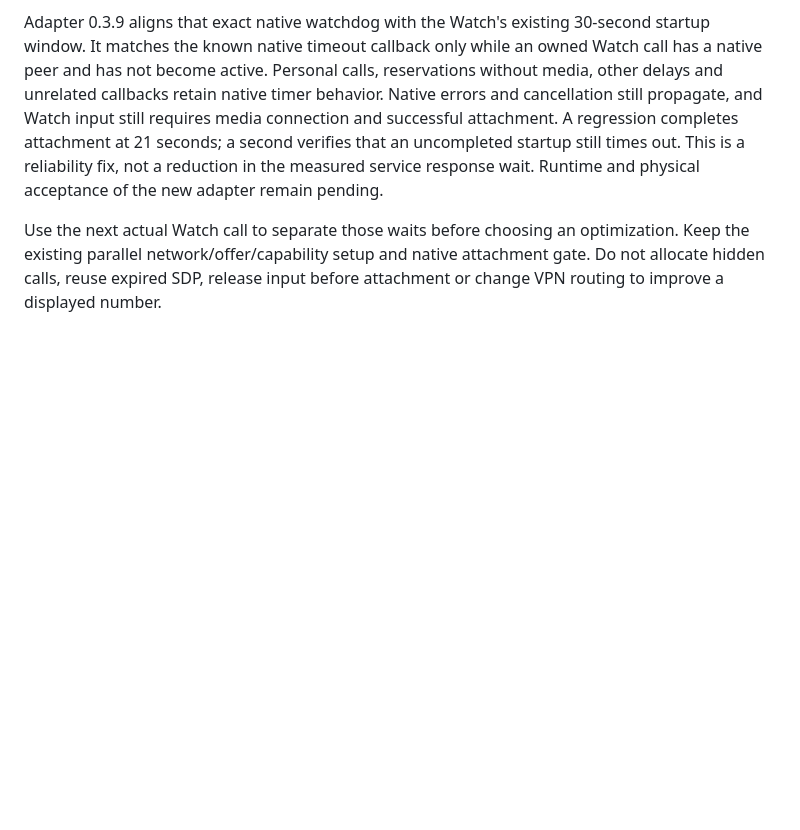
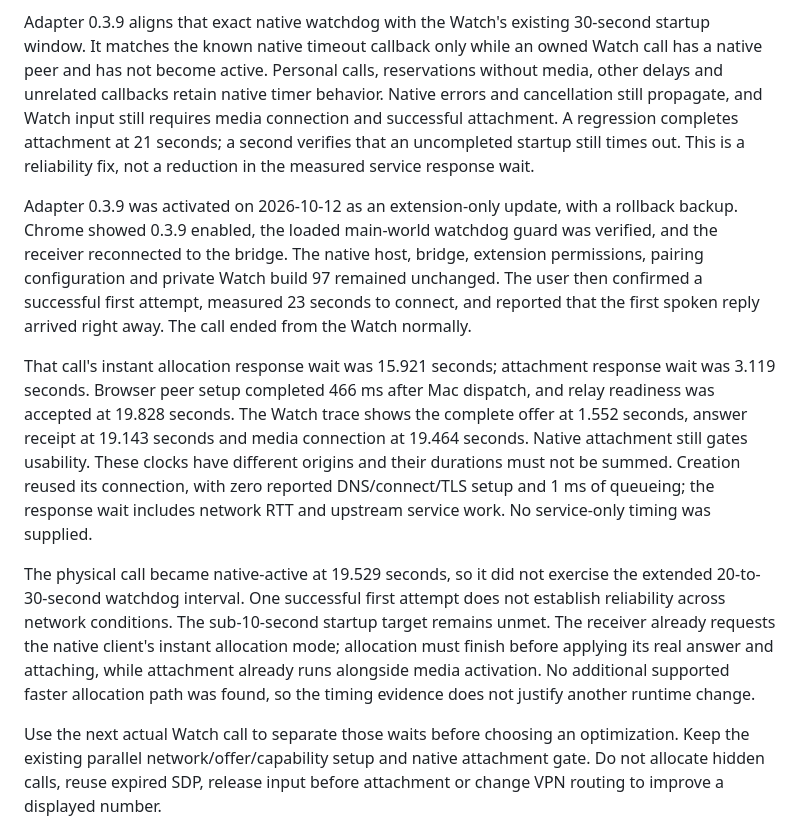
Before and after one commit to Bughunter-Geek/agentic-wear, a Markdown page: docs/native-dot-live-voice.md, the part around the change. GitHub-like rendering; blank space fills up the shorter version.

Commit message:
docs: record receiver 0.3.9 Watch timing and latency limit

```diff
--- a/docs/native-dot-live-voice.md
+++ b/docs/native-dot-live-voice.md
@@ -190,8 +190,34 @@ native timer behavior. Native errors and cancellation still propagate, and
 Watch input still requires media connection and successful attachment. A
 regression completes attachment at 21 seconds; a second verifies that an
 uncompleted startup still times out. This is a reliability fix, not a reduction
-in the measured service response wait. Runtime and physical acceptance of the
-new adapter remain pending.
+in the measured service response wait.
+
+Adapter 0.3.9 was activated on 2026-10-12 as an extension-only update, with a
+rollback backup. Chrome showed 0.3.9 enabled, the loaded main-world watchdog
+guard was verified, and the receiver reconnected to the bridge. The native host,
+bridge, extension permissions, pairing configuration and private Watch build 97
+remained unchanged. The user then confirmed a successful first attempt, measured
+23 seconds to connect, and reported that the first spoken reply arrived right
+away. The call ended from the Watch normally.
+
+That call's instant allocation response wait was 15.921 seconds; attachment
+response wait was 3.119 seconds. Browser peer setup completed 466 ms after Mac
+dispatch, and relay readiness was accepted at 19.828 seconds. The Watch trace
+shows the complete offer at 1.552 seconds, answer receipt at 19.143 seconds and
+media connection at 19.464 seconds. Native attachment still gates usability.
+These clocks have different origins and their durations must not be summed.
+Creation reused its connection, with zero reported DNS/connect/TLS setup and
+1 ms of queueing; the response wait includes network RTT and upstream service
+work. No service-only timing was supplied.
+
+The physical call became native-active at 19.529 seconds, so it did not exercise
+the extended 20-to-30-second watchdog interval. One successful first attempt does
+not establish reliability across network conditions. The sub-10-second startup
+target remains unmet. The receiver already requests the native client's
+instant allocation mode; allocation must finish before applying its real answer
+and attaching, while attachment already runs alongside media activation. No
+additional supported faster allocation path was found, so the timing evidence
+does not justify another runtime change.
 
 Use the next actual Watch call to separate those waits before choosing an
 optimization. Keep the existing parallel network/offer/capability setup and
```
